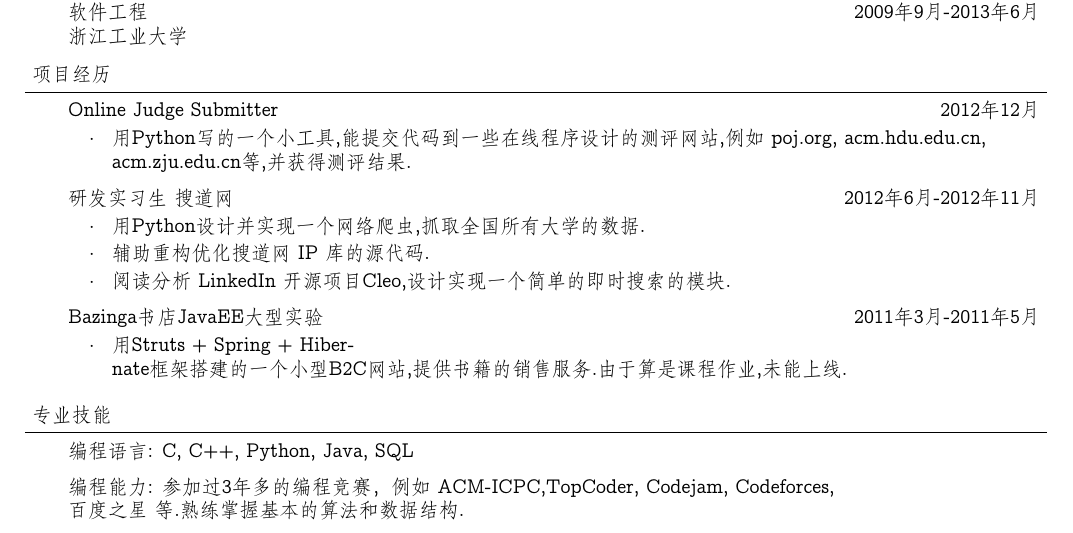
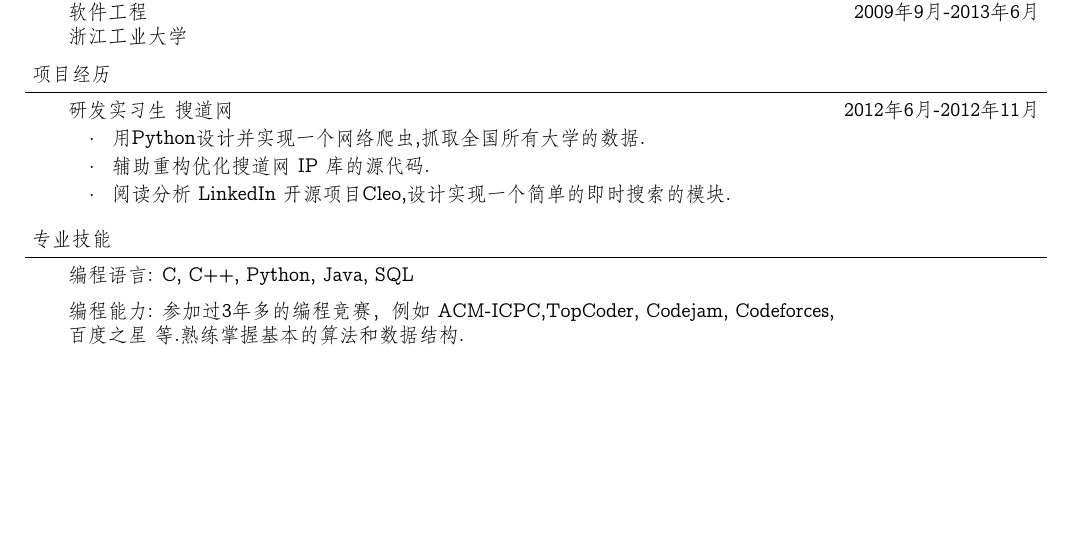
Before and after one commit to Altynai/files, a LaTeX document (altynai/altynai-ch.tex): part of the page, cut so that both start at the same text, the shorter picture padded with empty space. Compiled offline with XeLaTeX; a missing font is replaced by an installed copy or a similar font.

Commit message:
delete two useless projects in `Experience`

```diff
--- a/altynai/altynai-ch.tex
+++ b/altynai/altynai-ch.tex
@@ -98,24 +98,12 @@
 \begin{body}
 	\vspace{14pt}
 
-    \textbf {Online~Judge Submitter} \hfill \emph{2012年12月}\\
-	\vspace*{-4pt}
-	\begin{itemize} \itemsep -0pt
-		\item 用Python写的一个小工具,能提交代码到一些在线程序设计的测评网站,例如 \emph{poj.org, acm.hdu.edu.cn, acm.zju.edu.cn}等,并获得测评结果.
-	\end{itemize}
-
 	\textbf{研发实习生} \emph{搜道网} \hfill \emph{2012年6月-2012年11月}\\
 	\vspace*{-4pt}
 	\begin{itemize} \itemsep -0pt  % reduce space between items
 		\item 用Python设计并实现一个网络爬虫,抓取全国所有大学的数据.
         \item 辅助重构优化\emph{搜道网~IP~库}的源代码.
         \item 阅读分析~LinkedIn~开源项目\emph{Cleo},设计实现一个简单的即时搜索的模块.
-	\end{itemize}
-
-	\textbf {Bazinga书店}\emph{JavaEE大型实验}\hfill \emph{2011年3月-2011年5月}\\
-	\vspace*{-4pt}
-	\begin{itemize} \itemsep -0pt
-        \item 用Struts~+~Spring~+~Hibernate框架搭建的一个小型B2C网站,提供书籍的销售服务.由于算是课程作业,未能上线.
 	\end{itemize}
 
 \end{body}
```
